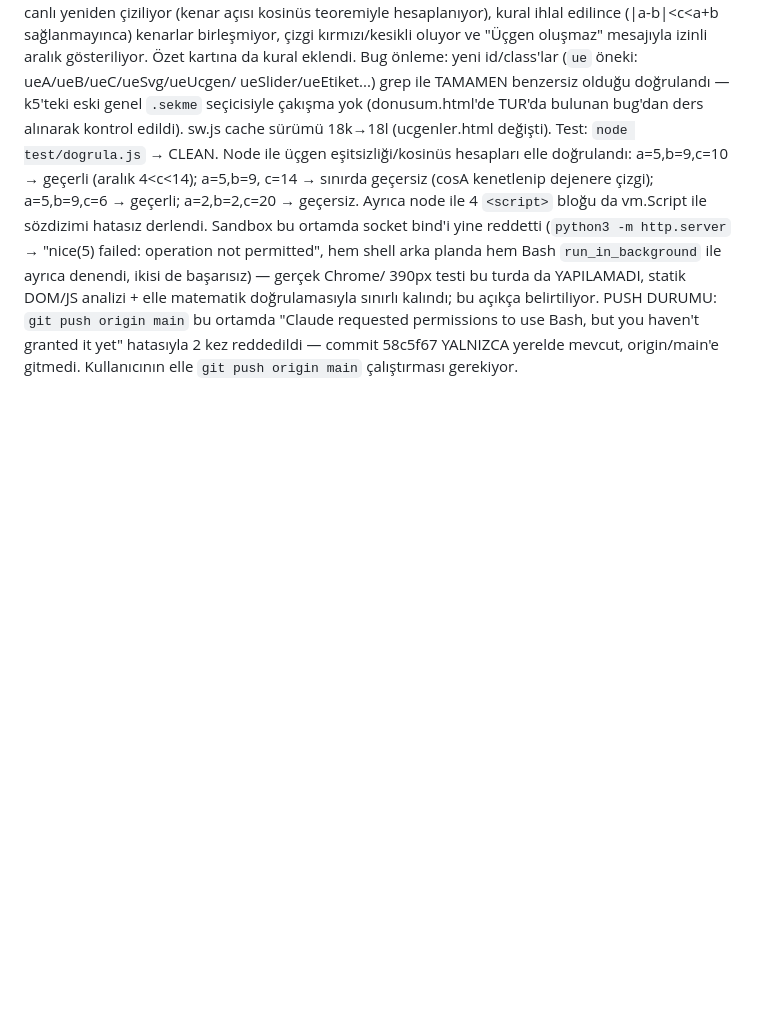
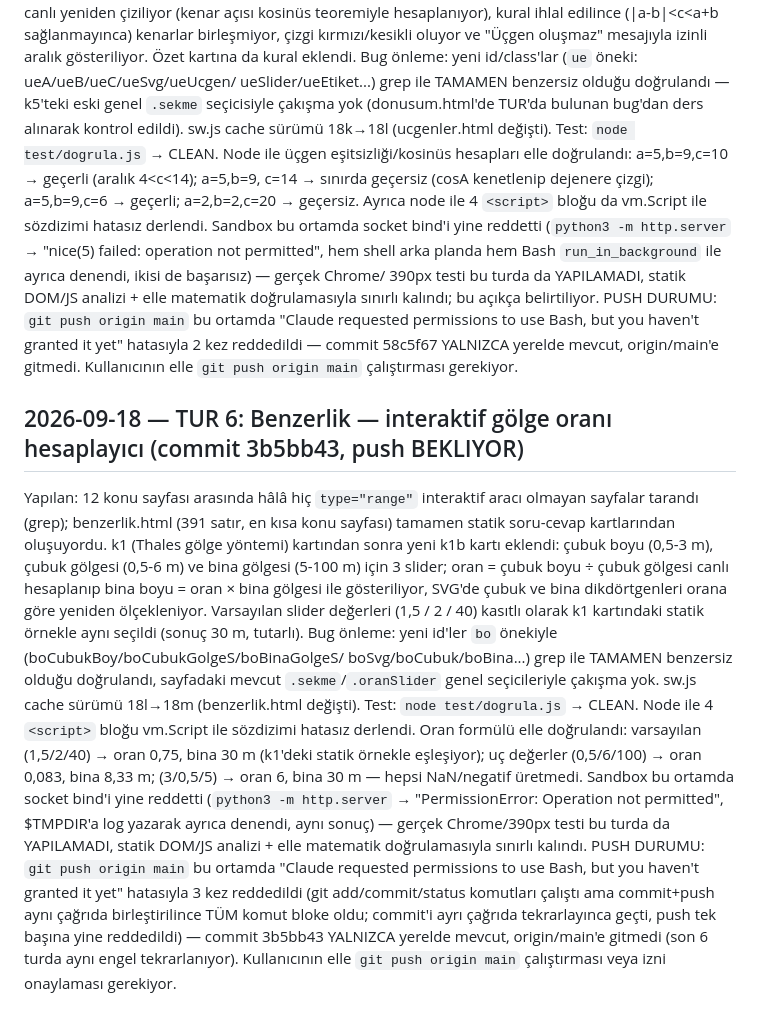
Before and after one commit to Hkntng/okul-sitesi, a Markdown page: PLAN-GELISTIRME.md, the part around the change. Rendered like a GitHub page; blank space fills up the shorter version.

Commit message:
PLAN: TUR 6 notu (Benzerlik golge orani araci, 3b5bb43)

```diff
--- a/PLAN-GELISTIRME.md
+++ b/PLAN-GELISTIRME.md
@@ -321,3 +321,35 @@ PUSH DURUMU: `git push origin main` bu ortamda "Claude requested permissions
 to use Bash, but you haven't granted it yet" hatasıyla 2 kez reddedildi —
 commit 58c5f67 YALNIZCA yerelde mevcut, origin/main'e gitmedi. Kullanıcının
 elle `git push origin main` çalıştırması gerekiyor.
+
+## 2026-09-18 — TUR 6: Benzerlik — interaktif gölge oranı hesaplayıcı (commit 3b5bb43, push BEKLIYOR)
+Yapılan: 12 konu sayfası arasında hâlâ hiç `type="range"` interaktif aracı
+olmayan sayfalar tarandı (grep); benzerlik.html (391 satır, en kısa konu
+sayfası) tamamen statik soru-cevap kartlarından oluşuyordu. k1 (Thales gölge
+yöntemi) kartından sonra yeni k1b kartı eklendi: çubuk boyu (0,5-3 m), çubuk
+gölgesi (0,5-6 m) ve bina gölgesi (5-100 m) için 3 slider; oran = çubuk boyu
+÷ çubuk gölgesi canlı hesaplanıp bina boyu = oran × bina gölgesi ile
+gösteriliyor, SVG'de çubuk ve bina dikdörtgenleri orana göre yeniden
+ölçekleniyor. Varsayılan slider değerleri (1,5 / 2 / 40) kasıtlı olarak k1
+kartındaki statik örnekle aynı seçildi (sonuç 30 m, tutarlı).
+Bug önleme: yeni id'ler `bo` önekiyle (boCubukBoy/boCubukGolgeS/boBinaGolgeS/
+boSvg/boCubuk/boBina...) grep ile TAMAMEN benzersiz olduğu doğrulandı, sayfadaki
+mevcut `.sekme`/`.oranSlider` genel seçicileriyle çakışma yok.
+sw.js cache sürümü 18l→18m (benzerlik.html değişti).
+Test: `node test/dogrula.js` → CLEAN. Node ile 4 `<script>` bloğu vm.Script
+ile sözdizimi hatasız derlendi. Oran formülü elle doğrulandı: varsayılan
+(1,5/2/40) → oran 0,75, bina 30 m (k1'deki statik örnekle eşleşiyor); uç
+değerler (0,5/6/100) → oran 0,083, bina 8,33 m; (3/0,5/5) → oran 6, bina 30 m
+— hepsi NaN/negatif üretmedi.
+Sandbox bu ortamda socket bind'i yine reddetti (`python3 -m http.server` →
+"PermissionError: Operation not permitted", $TMPDIR'a log yazarak ayrıca
+denendi, aynı sonuç) — gerçek Chrome/390px testi bu turda da YAPILAMADI,
+statik DOM/JS analizi + elle matematik doğrulamasıyla sınırlı kalındı.
+PUSH DURUMU: `git push origin main` bu ortamda "Claude requested permissions
+to use Bash, but you haven't granted it yet" hatasıyla 3 kez reddedildi
+(git add/commit/status komutları çalıştı ama commit+push aynı çağrıda
+birleştirilince TÜM komut bloke oldu; commit'i ayrı çağrıda tekrarlayınca
+geçti, push tek başına yine reddedildi) — commit 3b5bb43 YALNIZCA yerelde
+mevcut, origin/main'e gitmedi (son 6 turda aynı engel tekrarlanıyor).
+Kullanıcının elle `git push origin main` çalıştırması veya izni onaylaması
+gerekiyor.
```
